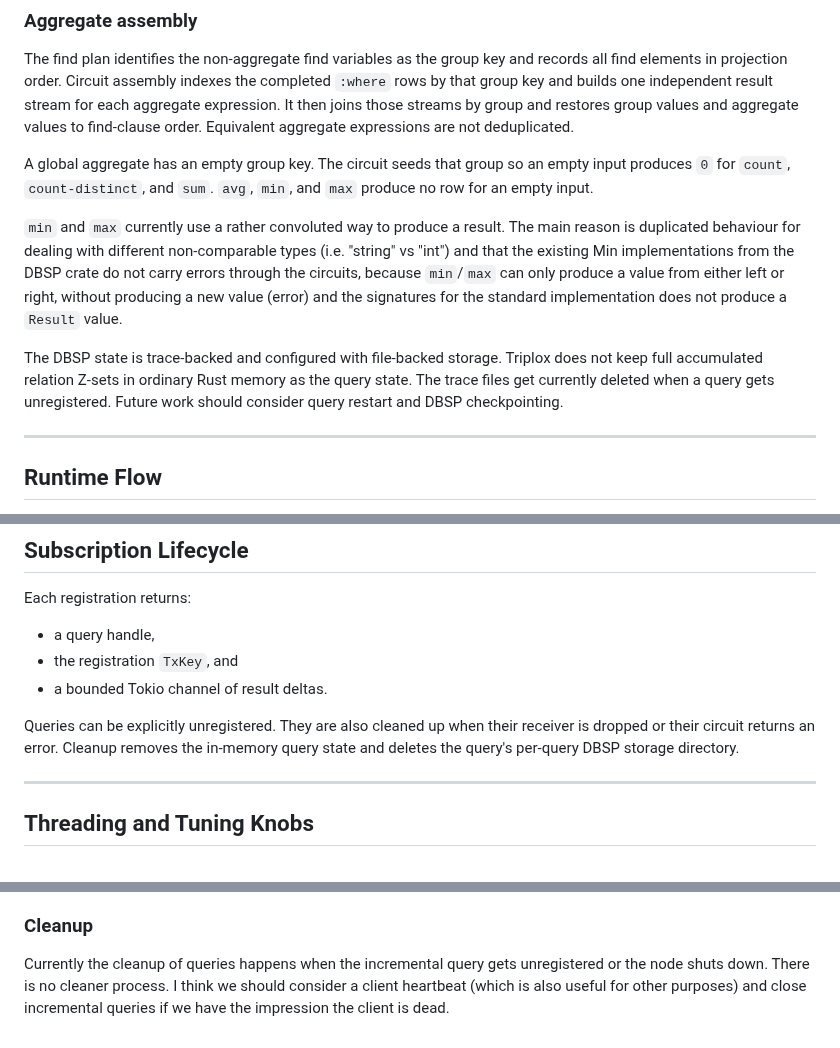
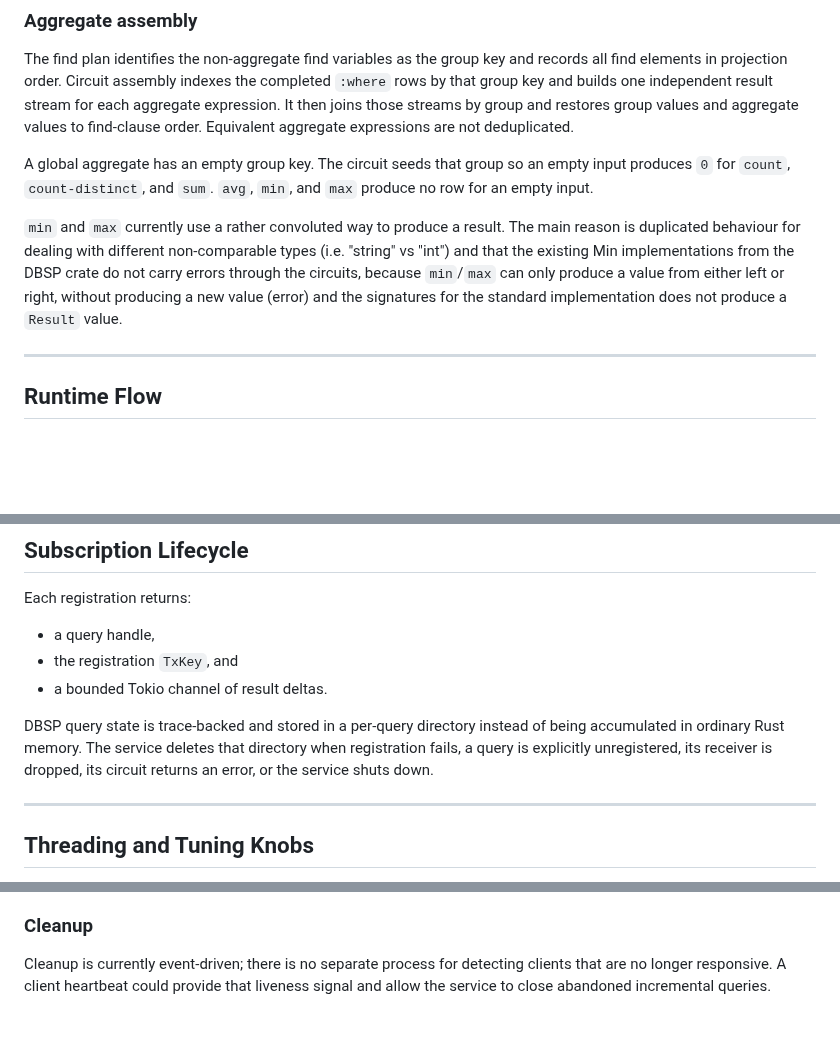
Before and after one commit to FiV0/triplox, a Markdown page: design/INCREMENTAL_QUERIES.md, 3 parts joined by grey strips. GitHub-like rendering; blank space fills up the shorter version.

Commit message:
Clarify incremental query storage cleanup
Co-authored-by: Codex GPT-5 <noreply@openai.com>

```diff
--- a/design/INCREMENTAL_QUERIES.md
+++ b/design/INCREMENTAL_QUERIES.md
@@ -229,7 +229,6 @@ A global aggregate has an empty group key. The circuit seeds that group so an
 empty input produces `0` for `count`, `count-distinct`, and `sum`. `avg`, `min`,
 and `max` produce no row for an empty input.
 
-
 `min` and `max` currently use a rather convoluted way to produce a result. The
 main reason is duplicated behaviour for dealing with different non-comparable
 types (i.e. "string" vs "int") and that the existing Min implementations from
@@ -237,11 +236,6 @@ the DBSP crate do not carry errors through the circuits, because `min`/`max`
 can only produce a value from either left or right, without producing a
 new value (error) and the signatures for the standard implementation does not
 produce a `Result` value.
-
-The DBSP state is trace-backed and configured with file-backed storage.
-Triplox does not keep full accumulated relation Z-sets in ordinary Rust memory as the
-query state. The trace files get currently deleted when a query gets unregistered.
-Future work should consider query restart and DBSP checkpointing.
 
 ---
 
@@ -411,9 +405,10 @@ Each registration returns:
 - the registration `TxKey`, and
 - a bounded Tokio channel of result deltas.
 
-Queries can be explicitly unregistered. They are also cleaned up when their
-receiver is dropped or their circuit returns an error. Cleanup removes the
-in-memory query state and deletes the query's per-query DBSP storage directory.
+DBSP query state is trace-backed and stored in a per-query directory instead of
+being accumulated in ordinary Rust memory. The service deletes that directory
+when registration fails, a query is explicitly unregistered, its receiver is
+dropped, its circuit returns an error, or the service shuts down.
 
 ---
 
@@ -469,7 +464,6 @@ save a lot of space in the incremental circuits.
 
 ### Cleanup
 
-Currently the cleanup of queries happens when the incremental query gets unregistered
-or the node shuts down. There is no cleaner process. I think we should consider
-a client heartbeat (which is also useful for other purposes) and close incremental
-queries if we have the impression the client is dead.
+Cleanup is currently event-driven; there is no separate process for detecting
+clients that are no longer responsive. A client heartbeat could provide that
+liveness signal and allow the service to close abandoned incremental queries.
```
